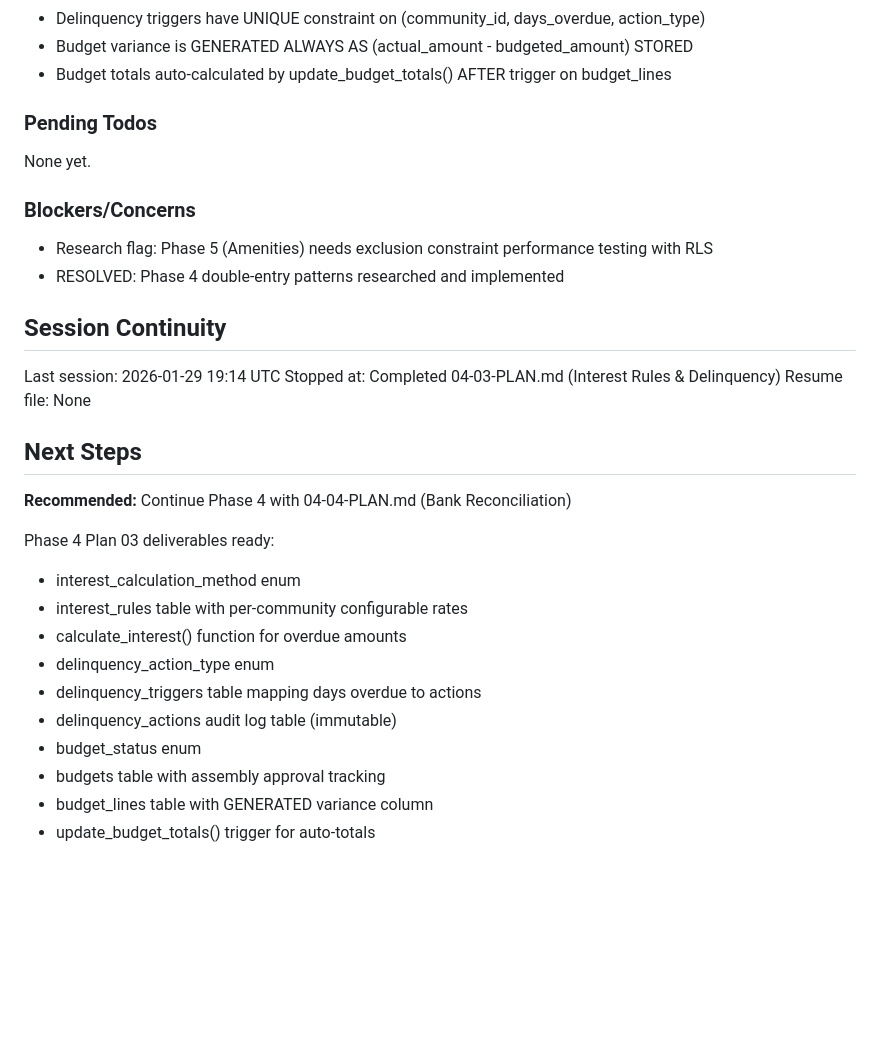
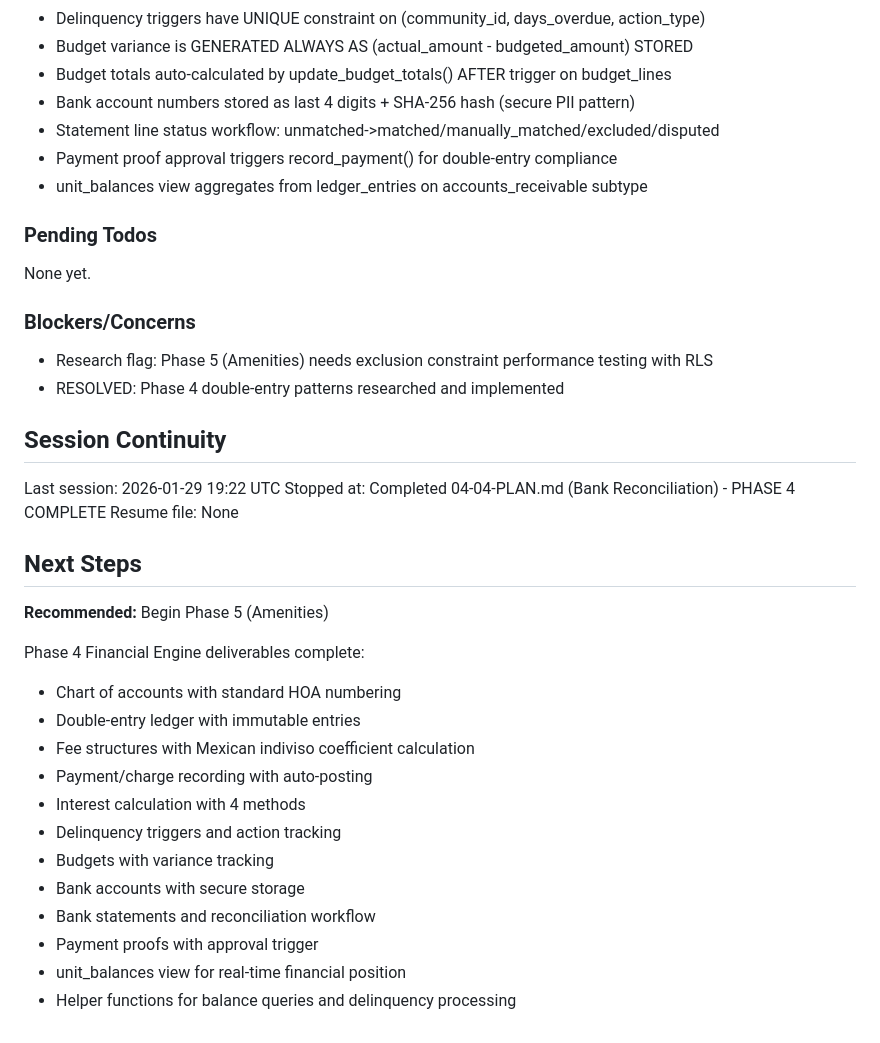
Before and after one commit to LoGebo/colony, a Markdown page: .planning/STATE.md, the part around one of its changes. Drawn GitHub-style; blank space fills up the shorter version.

```diff
--- a/.planning/STATE.md
+++ b/.planning/STATE.md
@@ -95,6 +95,10 @@ Recent decisions affecting current work:
 - Delinquency triggers have UNIQUE constraint on (community_id, days_overdue, action_type)
 - Budget variance is GENERATED ALWAYS AS (actual_amount - budgeted_amount) STORED
 - Budget totals auto-calculated by update_budget_totals() AFTER trigger on budget_lines
+- Bank account numbers stored as last 4 digits + SHA-256 hash (secure PII pattern)
+- Statement line status workflow: unmatched->matched/manually_matched/excluded/disputed
+- Payment proof approval triggers record_payment() for double-entry compliance
+- unit_balances view aggregates from ledger_entries on accounts_receivable subtype
 
 ### Pending Todos
 
@@ -107,22 +111,24 @@ None yet.
 
 ## Session Continuity
 
-Last session: 2026-01-29 19:14 UTC
-Stopped at: Completed 04-03-PLAN.md (Interest Rules & Delinquency)
+Last session: 2026-01-29 19:22 UTC
+Stopped at: Completed 04-04-PLAN.md (Bank Reconciliation) - PHASE 4 COMPLETE
 Resume file: None
 
 ## Next Steps
 
-**Recommended:** Continue Phase 4 with 04-04-PLAN.md (Bank Reconciliation)
+**Recommended:** Begin Phase 5 (Amenities)
 
-Phase 4 Plan 03 deliverables ready:
-- interest_calculation_method enum
-- interest_rules table with per-community configurable rates
-- calculate_interest() function for overdue amounts
-- delinquency_action_type enum
-- delinquency_triggers table mapping days overdue to actions
-- delinquency_actions audit log table (immutable)
-- budget_status enum
-- budgets table with assembly approval tracking
-- budget_lines table with GENERATED variance column
-- update_budget_totals() trigger for auto-totals
+Phase 4 Financial Engine deliverables complete:
+- Chart of accounts with standard HOA numbering
+- Double-entry ledger with immutable entries
+- Fee structures with Mexican indiviso coefficient calculation
+- Payment/charge recording with auto-posting
+- Interest calculation with 4 methods
+- Delinquency triggers and action tracking
+- Budgets with variance tracking
+- Bank accounts with secure storage
+- Bank statements and reconciliation workflow
+- Payment proofs with approval trigger
+- unit_balances view for real-time financial position
+- Helper functions for balance queries and delinquency processing
```
Also changed, not shown: other parts of .planning/STATE.md (+12 -12 lines), 1 other file.
